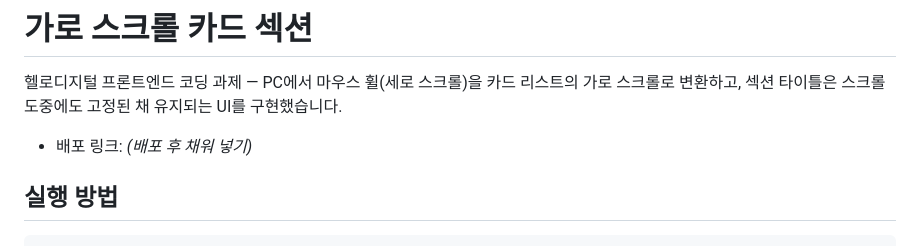
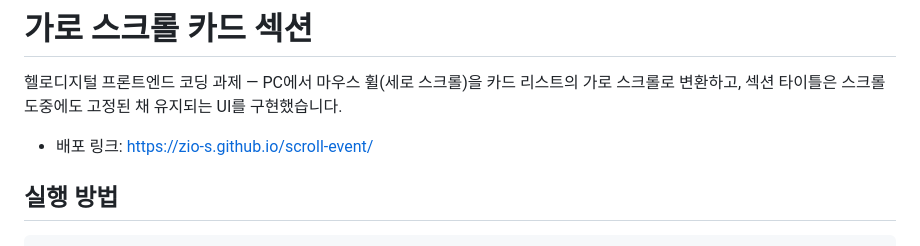
Before and after one commit to zio-s/scroll-event, a Markdown page: README.md, the part around the change. Rendered like a GitHub page.

Commit message:
docs: README에 GitHub Pages 배포 링크 추가

```diff
--- a/README.md
+++ b/README.md
@@ -2,7 +2,7 @@
 
 헬로디지털 프론트엔드 코딩 과제 — PC에서 마우스 휠(세로 스크롤)을 카드 리스트의 가로 스크롤로 변환하고, 섹션 타이틀은 스크롤 도중에도 고정된 채 유지되는 UI를 구현했습니다.
 
-- 배포 링크: _(배포 후 채워 넣기)_
+- 배포 링크: https://zio-s.github.io/scroll-event/
 
 ## 실행 방법
 
```
